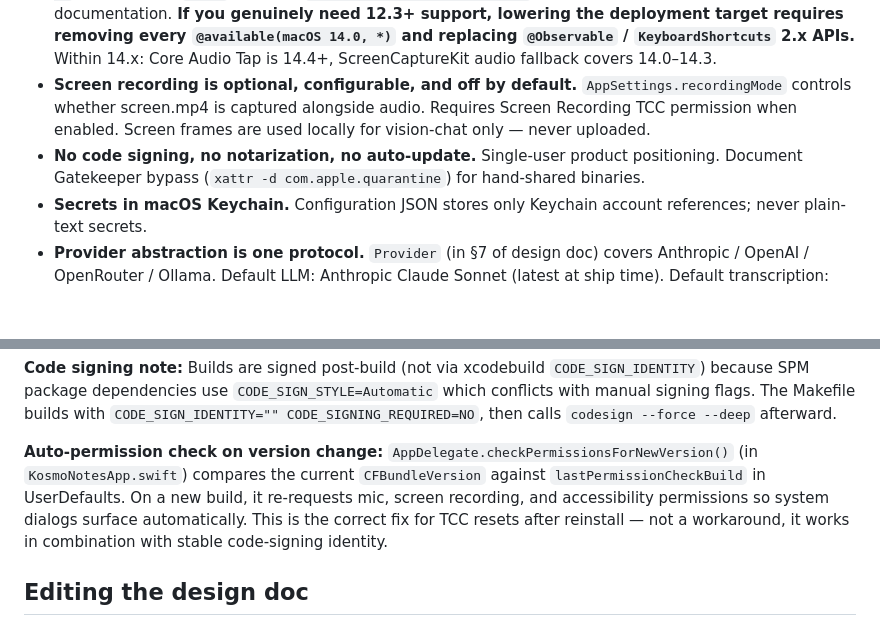
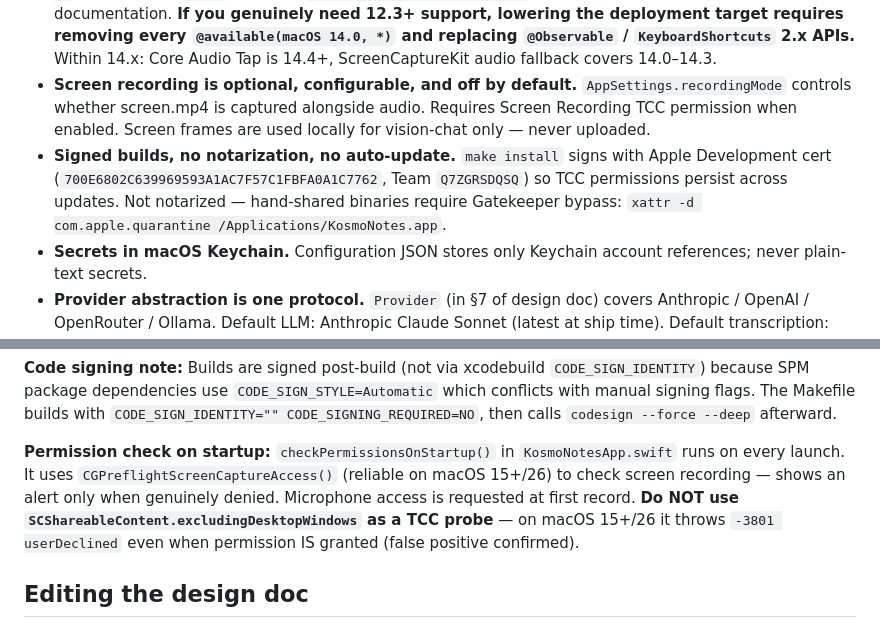
Before and after one commit to Ivlad003/kosmo-notes, a Markdown page: CLAUDE.md, 2 parts joined by grey strips. Rendered like a GitHub page; blank space fills up the shorter version.

```diff
--- a/CLAUDE.md
+++ b/CLAUDE.md
@@ -138,7 +124,7 @@ These come from §3 of the Jarvis Note design doc.
 - **Filesystem sidecars are source of truth, SQLite is rebuildable index.** Sessions live in `~/Library/Application Support/KosmoNotes/recordings/<sid>/` with `audio.m4a` (AAC; was `audio.opus` in design — see "Encoder deviation"), `transcript.jsonl`, `summary.md`, `actions.json`. Optional: `screen.mp4` when recording mode is Audio + Screen. SQLite (`sessions.sqlite`) backs FTS5 + filtering and must be rebuildable from sidecars.
 - **macOS 14.0+ is the actual deployment target.** Package.swift and project.yml both pin `.macOS(.v14)`; LSMinimumSystemVersion mirrors that, so macOS will refuse to launch the binary on <14. The 12.3–13.x "best-effort" fallback described in earlier revisions of the design doc was never implemented (the Recorder, Library, Settings, RecorderState, AudioEngine etc. are all gated behind `@available(macOS 14.0, *)`). The startup `<12.3` modal in `KosmoNotesApp.checkMinimumOS` is dead code preserved for documentation. **If you genuinely need 12.3+ support, lowering the deployment target requires removing every `@available(macOS 14.0, *)` and replacing `@Observable` / `KeyboardShortcuts` 2.x APIs.** Within 14.x: Core Audio Tap is 14.4+, ScreenCaptureKit audio fallback covers 14.0–14.3.
 - **Screen recording is optional, configurable, and off by default.** `AppSettings.recordingMode` controls whether screen.mp4 is captured alongside audio. Requires Screen Recording TCC permission when enabled. Screen frames are used locally for vision-chat only — never uploaded.
-- **No code signing, no notarization, no auto-update.** Single-user product positioning. Document Gatekeeper bypass (`xattr -d com.apple.quarantine`) for hand-shared binaries.
+- **Signed builds, no notarization, no auto-update.** `make install` signs with Apple Development cert (`700E6802C639969593A1AC7F57C1FBFA0A1C7762`, Team `Q7ZGRSDQSQ`) so TCC permissions persist across updates. Not notarized — hand-shared binaries require Gatekeeper bypass: `xattr -d com.apple.quarantine /Applications/KosmoNotes.app`.
 - **Secrets in macOS Keychain.** Configuration JSON stores only Keychain account references; never plain-text secrets.
 - **Provider abstraction is one protocol.** `Provider` (in §7 of design doc) covers Anthropic / OpenAI / OpenRouter / Ollama. Default LLM: Anthropic Claude Sonnet (latest at ship time). Default transcription: Deepgram Nova-2 with EU residency.
 - **Ollama is REST-only.** No bundled inference. User configures their own endpoint. v1 supports both `/v1/chat/completions` (OpenAI-compat) and `/api/chat` (native) — picked at runtime, not compile time.
@@ -169,7 +155,7 @@ Other commands:
 
 **Code signing note:** Builds are signed post-build (not via xcodebuild `CODE_SIGN_IDENTITY`) because SPM package dependencies use `CODE_SIGN_STYLE=Automatic` which conflicts with manual signing flags. The Makefile builds with `CODE_SIGN_IDENTITY="" CODE_SIGNING_REQUIRED=NO`, then calls `codesign --force --deep` afterward.
 
-**Auto-permission check on version change:** `AppDelegate.checkPermissionsForNewVersion()` (in `KosmoNotesApp.swift`) compares the current `CFBundleVersion` against `lastPermissionCheckBuild` in UserDefaults. On a new build, it re-requests mic, screen recording, and accessibility permissions so system dialogs surface automatically. This is the correct fix for TCC resets after reinstall — not a workaround, it works in combination with stable code-signing identity.
+**Permission check on startup:** `checkPermissionsOnStartup()` in `KosmoNotesApp.swift` runs on every launch. It uses `CGPreflightScreenCaptureAccess()` (reliable on macOS 15+/26) to check screen recording — shows an alert only when genuinely denied. Microphone access is requested at first record. **Do NOT use `SCShareableContent.excludingDesktopWindows` as a TCC probe** — on macOS 15+/26 it throws `-3801 userDeclined` even when permission IS granted (false positive confirmed).
 
 ## Editing the design doc
 
```
Also changed, not shown: other parts of CLAUDE.md (+7 -21 lines), README.md (+8 -1 lines).
